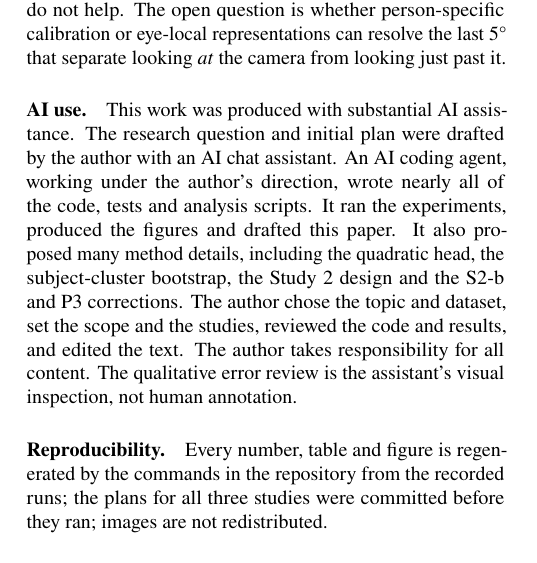
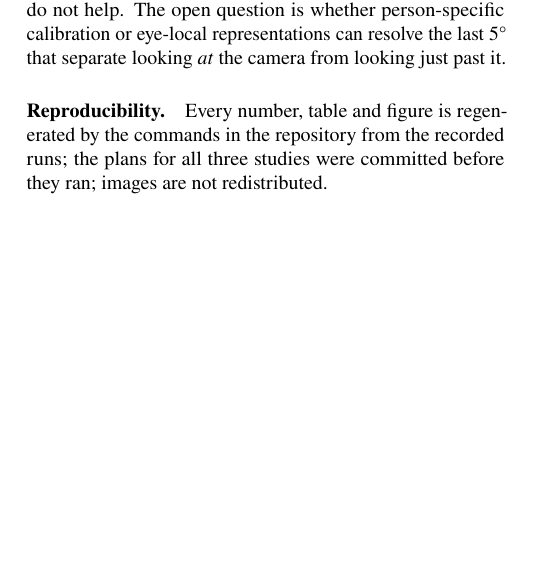
Before and after one commit to 1sakshm/fewgaze, a LaTeX paper (report/main.tex): part of one column of page 8 of 12, cut so that both start at the same text, the shorter picture padded with empty space. Compiled offline with pdfLaTeX.

Commit message:
Paper: move AI-use statement to README only

```diff
--- a/report/main.tex
+++ b/report/main.tex
@@ -440,9 +440,6 @@ estimator mainly helped when no labels were available. Inside foundation models,
 person-specific calibration or eye-local representations can resolve the last 5\textdegree{} that separate looking
 \emph{at} the camera from looking just past it.
 
-\paragraph{AI use.}
-This work was produced with substantial AI assistance. The research question and initial plan were drafted by the author with an AI chat assistant. An AI coding agent, working under the author's direction, wrote nearly all of the code, tests and analysis scripts. It ran the experiments, produced the figures and drafted this paper. It also proposed many method details, including the quadratic head, the subject-cluster bootstrap, the Study~2 design and the S2-b and P3 corrections. The author chose the topic and dataset, set the scope and the studies, reviewed the code and results, and edited the text. The author takes responsibility for all content. The qualitative error review is the assistant's visual inspection, not human annotation.
-
 \paragraph{Reproducibility.}
 Every number, table and figure is regenerated by the commands in the repository from the recorded runs; the plans for
 all three studies were committed before they ran; images are not redistributed.
```
Also changed, not shown: report/main.pdf.
